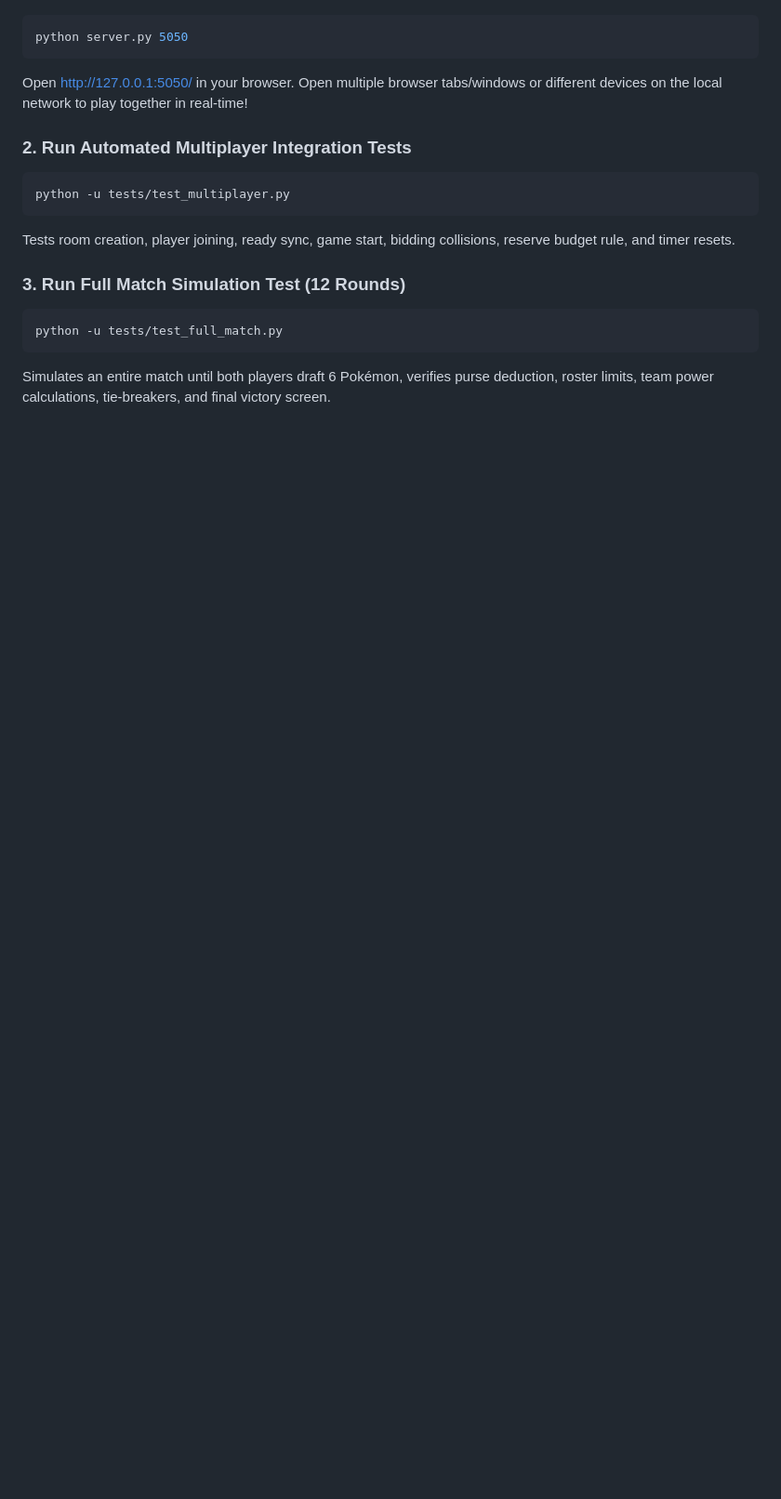
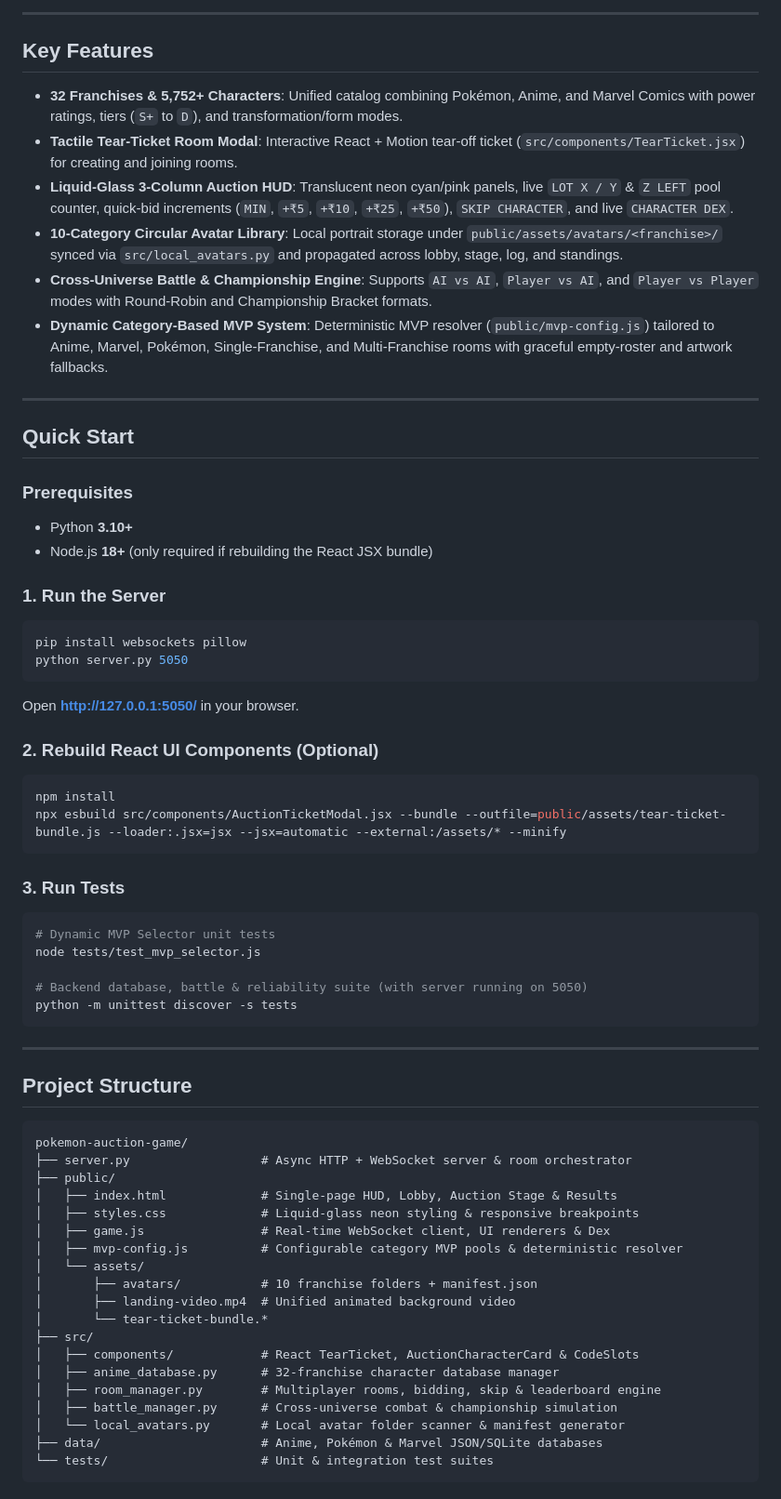
Before and after one commit to priyanshu-ps-dev/pokemon-auction-game, a Markdown page: README.md, the part around one of its changes. Shown at 93% size. Drawn GitHub-style; blank space fills up the shorter version.

````diff
--- a/README.md
+++ b/README.md
@@ -65,16 +87,66 @@ $$\text{Team Power} = \sum_{i=1}^6 \text{Power Rating}_i$$
+---
+
+## Key Features
+
+- **32 Franchises & 5,752+ Characters**: Unified catalog combining Pokémon, Anime, and Marvel Comics with power ratings, tiers (`S+` to `D`), and transformation/form modes.
+- **Tactile Tear-Ticket Room Modal**: Interactive React + Motion tear-off ticket (`src/components/TearTicket.jsx`) for creating and joining rooms.
+- **Liquid-Glass 3-Column Auction HUD**: Translucent neon cyan/pink panels, live `LOT X / Y` & `Z LEFT` pool counter, quick-bid increments (`MIN`, `+₹5`, `+₹10`, `+₹25`, `+₹50`), `SKIP CHARACTER`, and live `CHARACTER DEX`.
+- **10-Category Circular Avatar Library**: Local portrait storage under `public/assets/avatars/<franchise>/` synced via `src/local_avatars.py` and propagated across lobby, stage, log, and standings.
+- **Cross-Universe Battle & Championship Engine**: Supports `AI vs AI`, `Player vs AI`, and `Player vs Player` modes with Round-Robin and Championship Bracket formats.
+- **Dynamic Category-Based MVP System**: Deterministic MVP resolver (`public/mvp-config.js`) tailored to Anime, Marvel, Pokémon, Single-Franchise, and Multi-Franchise rooms with graceful empty-roster and artwork fallbacks.
+
+---
+
+## Quick Start
+
+### Prerequisites
+- Python **3.10+**
+- Node.js **18+** (only required if rebuilding the React JSX bundle)
+
+### 1. Run the Server
 ```bash
+pip install websockets pillow
 python server.py 5050
 ```
-Open [http://127.0.0.1:5050/](http://127.0.0.1:5050/) in your browser. Open multiple browser tabs/windows or different devices on the local network to play together in real-time!
+Open **http://127.0.0.1:5050/** in your browser.
 
-### 2. Run Automated Multiplayer Integration Tests
+### 2. Rebuild React UI Components (Optional)
 ```bash
-python -u tests/test_multiplayer.py
+npm install
+npx esbuild src/components/AuctionTicketModal.jsx --bundle --outfile=public/assets/tear-ticket-bundle.js --loader:.jsx=jsx --jsx=automatic --external:/assets/* --minify
 ```
-Tests room creation, player joining, ready sync, game start, bidding collisions, reserve budget rule, and timer resets.
 
-### 3. Run Full Match Simulation Test (12 Rounds)
+### 3. Run Tests
 ```bash
-python -u tests/test_full_match.py
+# Dynamic MVP Selector unit tests
+node tests/test_mvp_selector.js
+
+# Backend database, battle & reliability suite (with server running on 5050)
+python -m unittest discover -s tests
 ```
-Simulates an entire match until both players draft 6 Pokémon, verifies purse deduction, roster limits, team power calculations, tie-breakers, and final victory screen.
+
+---
+
+## Project Structure
+
+```text
+pokemon-auction-game/
+├── server.py                  # Async HTTP + WebSocket server & room orchestrator
+├── public/
+│   ├── index.html             # Single-page HUD, Lobby, Auction Stage & Results
+│   ├── styles.css             # Liquid-glass neon styling & responsive breakpoints
+│   ├── game.js                # Real-time WebSocket client, UI renderers & Dex
+│   ├── mvp-config.js          # Configurable category MVP pools & deterministic resolver
+│   └── assets/
+│       ├── avatars/           # 10 franchise folders + manifest.json
+│       ├── landing-video.mp4  # Unified animated background video
+│       └── tear-ticket-bundle.*
+├── src/
+│   ├── components/            # React TearTicket, AuctionCharacterCard & CodeSlots
+│   ├── anime_database.py      # 32-franchise character database manager
+│   ├── room_manager.py        # Multiplayer rooms, bidding, skip & leaderboard engine
+│   ├── battle_manager.py      # Cross-universe combat & championship simulation
+│   └── local_avatars.py       # Local avatar folder scanner & manifest generator
+├── data/                      # Anime, Pokémon & Marvel JSON/SQLite databases
+└── tests/                     # Unit & integration test suites
+```
````
Also changed, not shown: other parts of README.md (+67 -45 lines), docs/screenshots/avatar-library.png (added), 3 other files.
